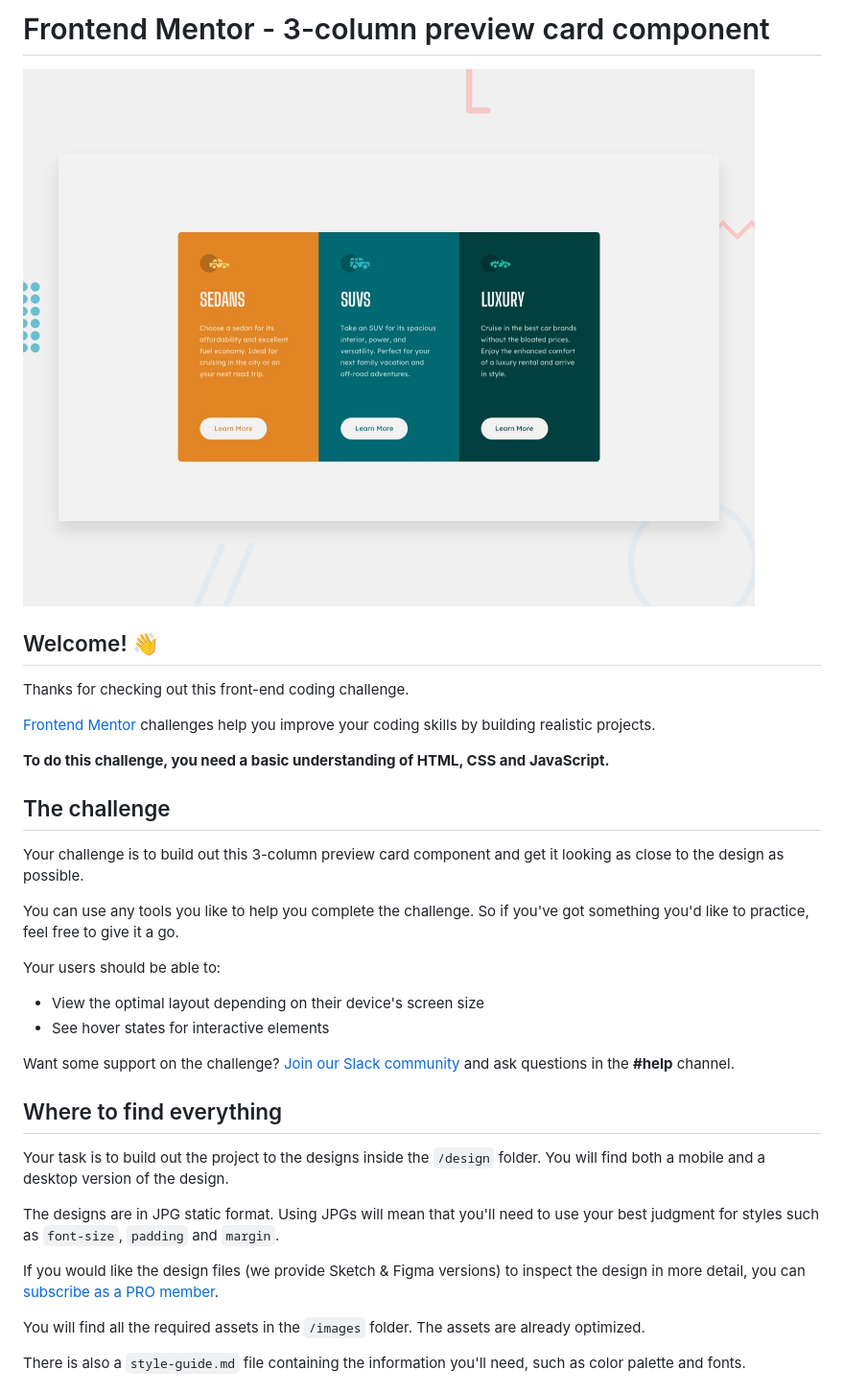
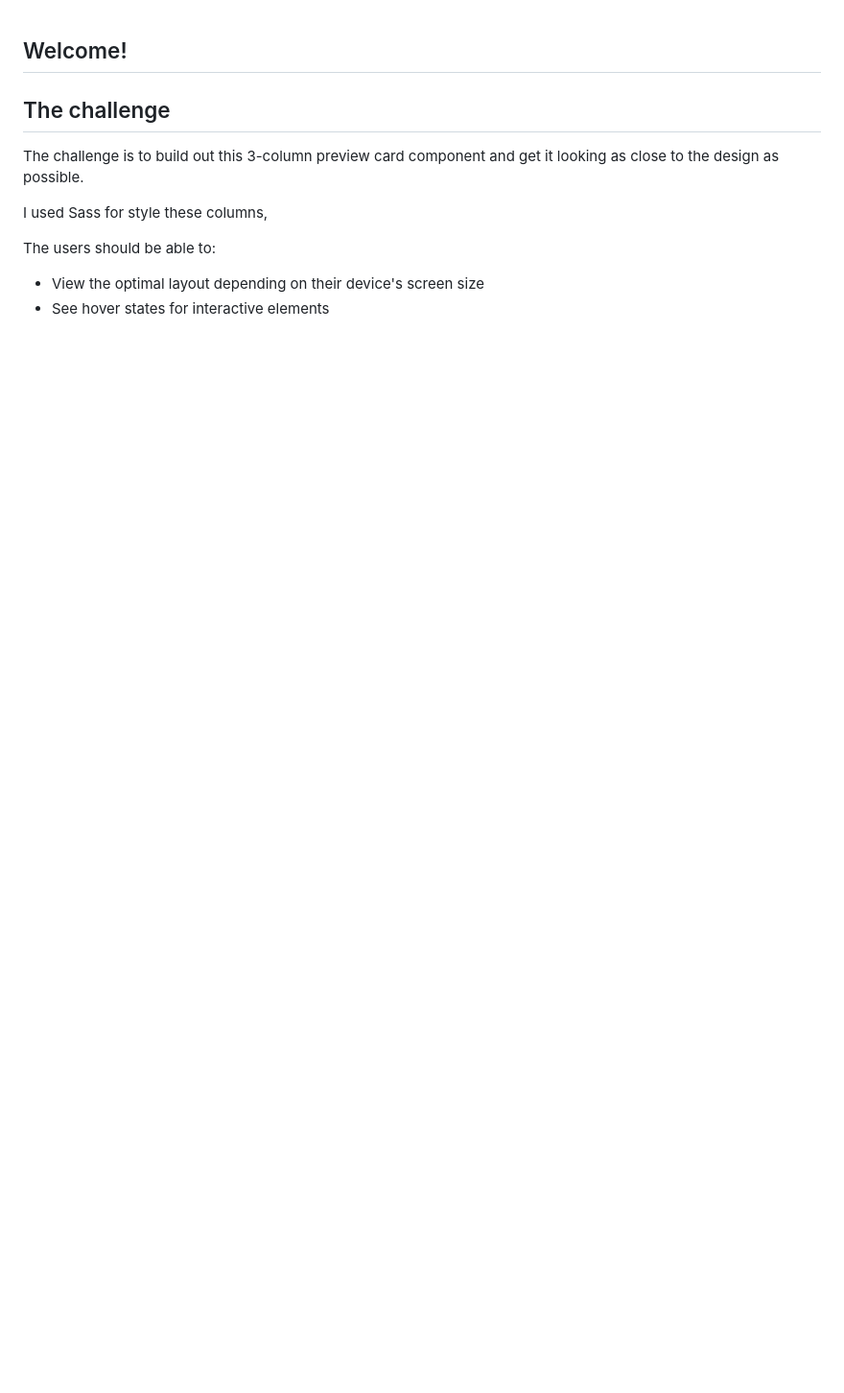
Before and after one commit to Na-R-84/card-component, a Markdown page: README.md, the part around the change printed below. Shown: that part at 96% size. Rendered like a GitHub page; blank space fills up the shorter version.

```diff
--- a/README.md
+++ b/README.md
@@ -1,37 +1,15 @@
-# Frontend Mentor - 3-column preview card component
 
-![Design preview for the 3-column preview card component coding challenge](./design/desktop-preview.jpg)
 
-## Welcome! 👋
+## Welcome!
 
-Thanks for checking out this front-end coding challenge.
-
-[Frontend Mentor](https://www.frontendmentor.io) challenges help you improve your coding skills by building realistic projects.
-
-**To do this challenge, you need a basic understanding of HTML, CSS and JavaScript.**
 
 ## The challenge
 
-Your challenge is to build out this 3-column preview card component and get it looking as close to the design as possible.
+The challenge is to build out this 3-column preview card component and get it looking as close to the design as possible.
 
-You can use any tools you like to help you complete the challenge. So if you've got something you'd like to practice, feel free to give it a go.
+I used Sass for style these columns,
 
-Your users should be able to:
+The users should be able to:
 
 - View the optimal layout depending on their device's screen size
 - See hover states for interactive elements
-
-Want some support on the challenge? [Join our Slack community](https://www.frontendmentor.io/slack) and ask questions in the **#help** channel.
-
-## Where to find everything
-
-Your task is to build out the project to the designs inside the `/design` folder. You will find both a mobile and a desktop version of the design.
-
-The designs are in JPG static format. Using JPGs will mean that you'll need to use your best judgment for styles such as `font-size`, `padding` and `margin`.
-
-If you would like the design files (we provide Sketch & Figma versions) to inspect the design in more detail, you can [subscribe as a PRO member](https://www.frontendmentor.io/pro).
-
-You will find all the required assets in the `/images` folder. The assets are already optimized.
-
-There is also a `style-guide.md` file containing the information you'll need, such as color palette and fonts.
-
```
Also changed, not shown: other parts of README.md (+0 -55 lines), README-template.md (deleted, +0 -111 lines), images/solution-image.png (added).
